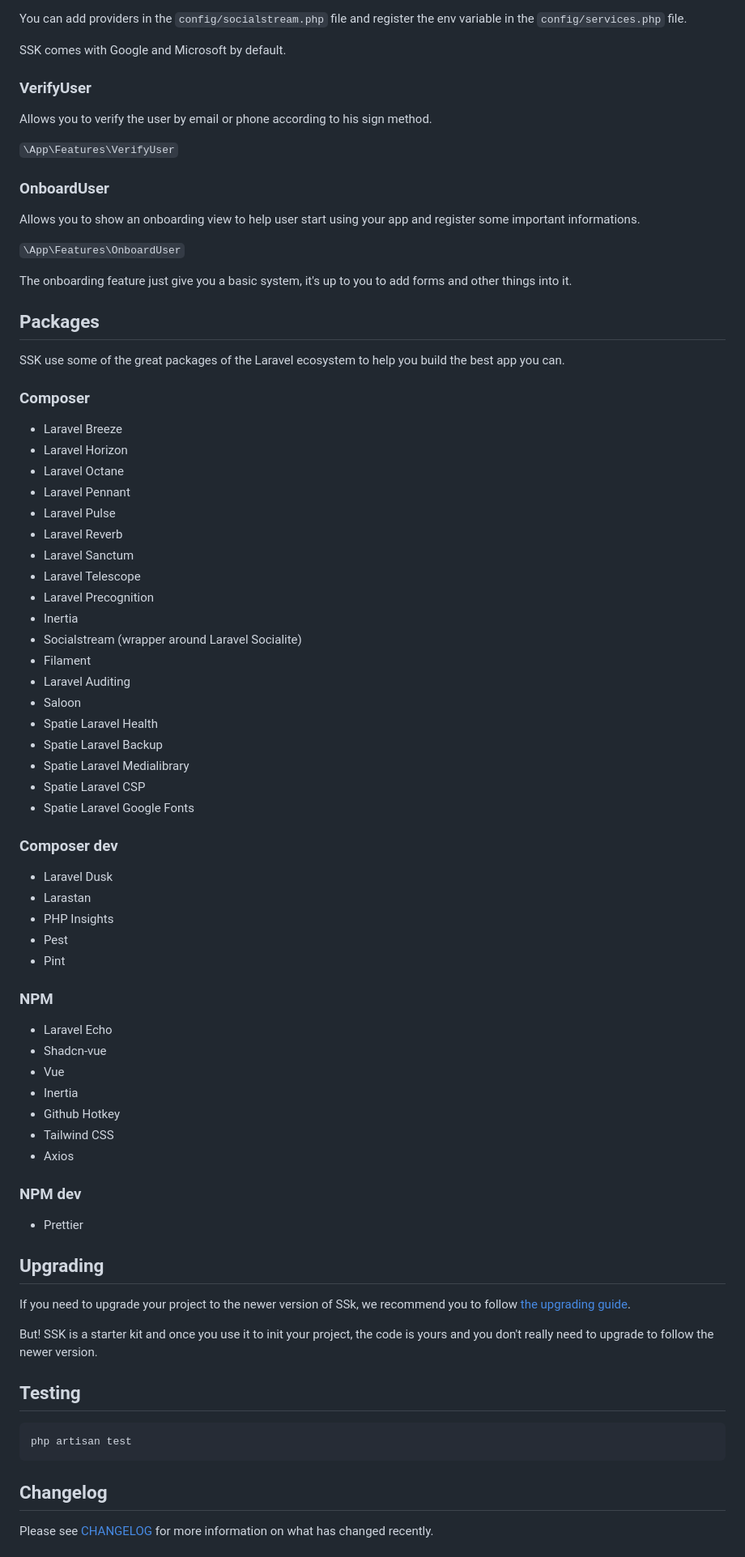
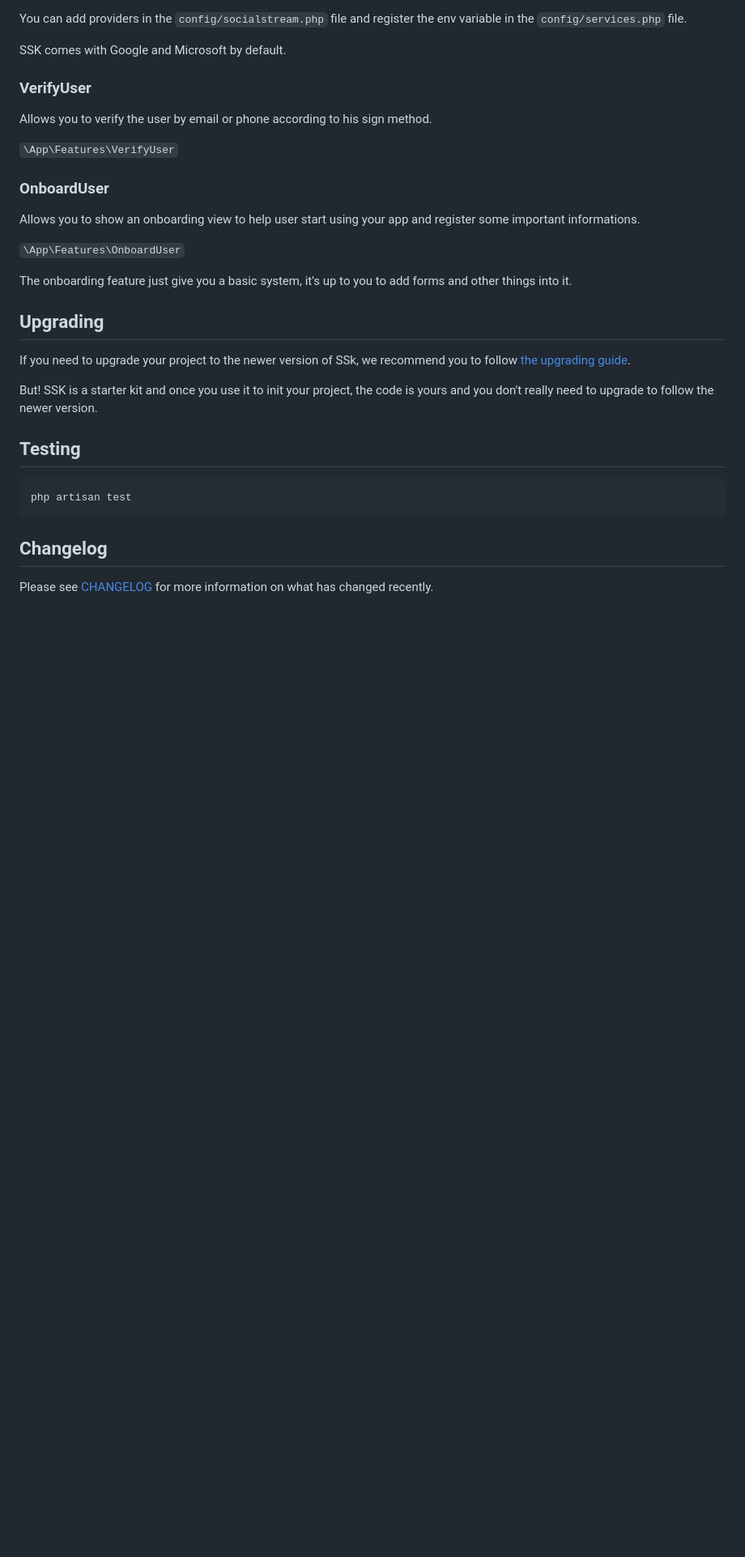
Before and after one commit to axeldotdev/ssk, a Markdown page: README.md, the part around one of its changes. Shown at 81% size. Rendered like a GitHub page; blank space fills up the shorter version.

Commit message:
clean readme file

```diff
--- a/README.md
+++ b/README.md
@@ -108,54 +101,6 @@ Allows you to show an onboarding view to help user start using your app and regi
 
 The onboarding feature just give you a basic system, it's up to you to add forms and other things into it.
 
-## Packages
-
-SSK use some of the great packages  of the Laravel ecosystem to help you build the best app you can.
-
-### Composer
-
-- Laravel Breeze
-- Laravel Horizon
-- Laravel Octane
-- Laravel Pennant
-- Laravel Pulse
-- Laravel Reverb
-- Laravel Sanctum
-- Laravel Telescope
-- Laravel Precognition
-- Inertia
-- Socialstream (wrapper around Laravel Socialite)
-- Filament
-- Laravel Auditing
-- Saloon
-- Spatie Laravel Health
-- Spatie Laravel Backup
-- Spatie Laravel Medialibrary
-- Spatie Laravel CSP
-- Spatie Laravel Google Fonts
-
-### Composer dev
-
-- Laravel Dusk
-- Larastan
-- PHP Insights
-- Pest
-- Pint
-
-### NPM
-
-- Laravel Echo
-- Shadcn-vue
-- Vue
-- Inertia
-- Github Hotkey
-- Tailwind CSS
-- Axios
-
-### NPM dev
-
-- Prettier
-
 ## Upgrading
 
 If you need to upgrade your project to the newer version of SSk, we recommend you to follow [the upgrading guide](UPGRADING.md).
```
Also changed, not shown: other parts of README.md (+15 -22 lines).
